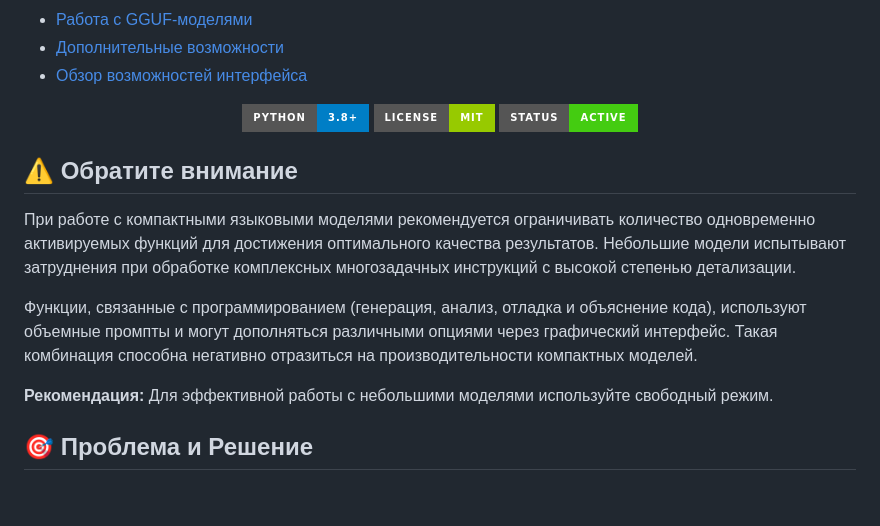
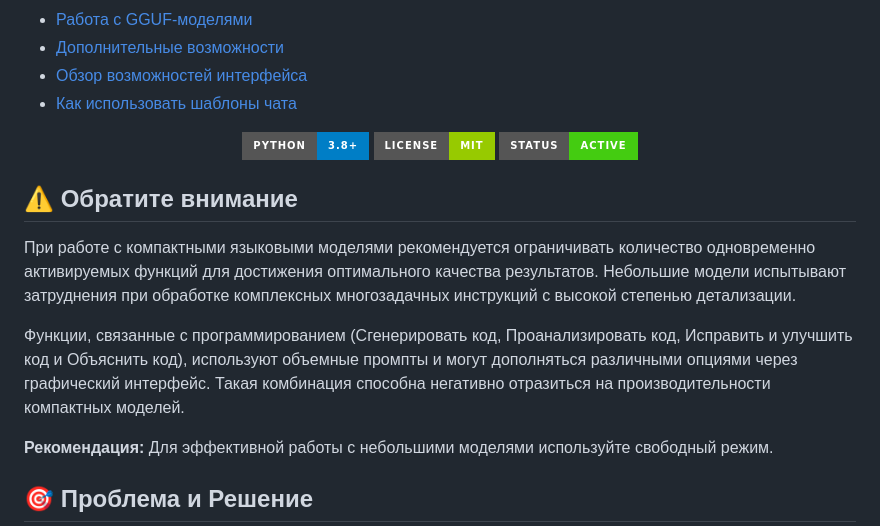
Before and after one commit to AlexandrD7/AIDA-TA-Terminal-Assistant, a Markdown page: README.md, the part around one of its changes. Rendered like a GitHub page; badges without logos; blank space fills up the shorter version.

```diff
--- a/README.md
+++ b/README.md
@@ -24,6 +24,7 @@ AIDA TA представляет собой UI/GUI интерфейс для р
 - [Работа с GGUF-моделями](#что-нужно-для-использования-gguf-моделей)
 - [Дополнительные возможности](#дополнительные-возможности)
 - [Обзор возможностей интерфейса](#обзор-возможностей-интерфейса)
+- [Как использовать шаблоны чата](#как-использовать-шаблоны-чата)
 
 <!-- Badges -->
 
@@ -36,7 +37,7 @@ AIDA TA представляет собой UI/GUI интерфейс для р
 ## ⚠️ Обратите внимание
 При работе с компактными языковыми моделями рекомендуется ограничивать количество одновременно активируемых функций для достижения оптимального качества результатов. Небольшие модели испытывают затруднения при обработке комплексных многозадачных инструкций с высокой степенью детализации.
 
-Функции, связанные с программированием (генерация, анализ, отладка и объяснение кода), используют объемные промпты и могут дополняться различными опциями через графический интерфейс. Такая комбинация способна негативно отразиться на производительности компактных моделей.
+Функции, связанные с программированием (Сгенерировать код, Проанализировать код, Исправить и улучшить код и Объяснить код), используют объемные промпты и могут дополняться различными опциями через графический интерфейс. Такая комбинация способна негативно отразиться на производительности компактных моделей.
 
 **Рекомендация:** Для эффективной работы с небольшими моделями используйте свободный режим.
 
```
Also changed, not shown: other parts of README.md (+61 -0 lines).
